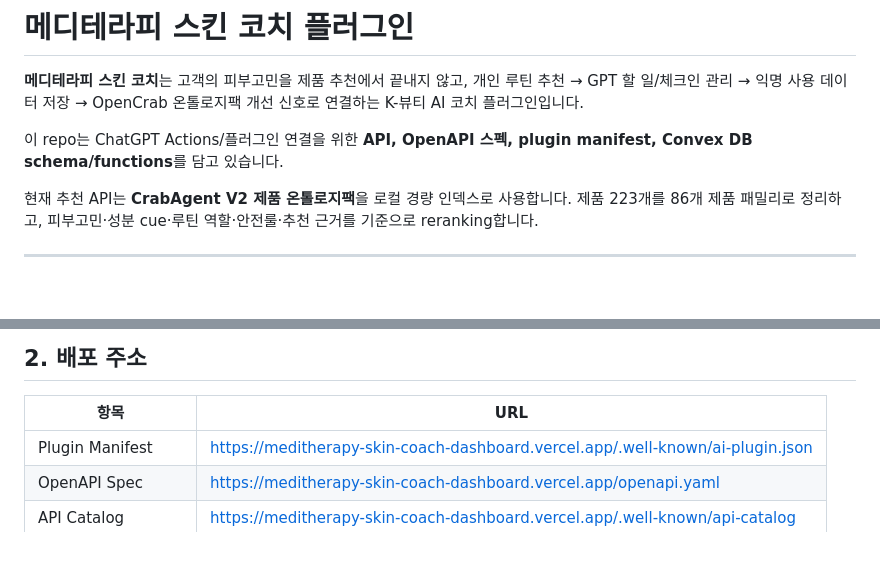
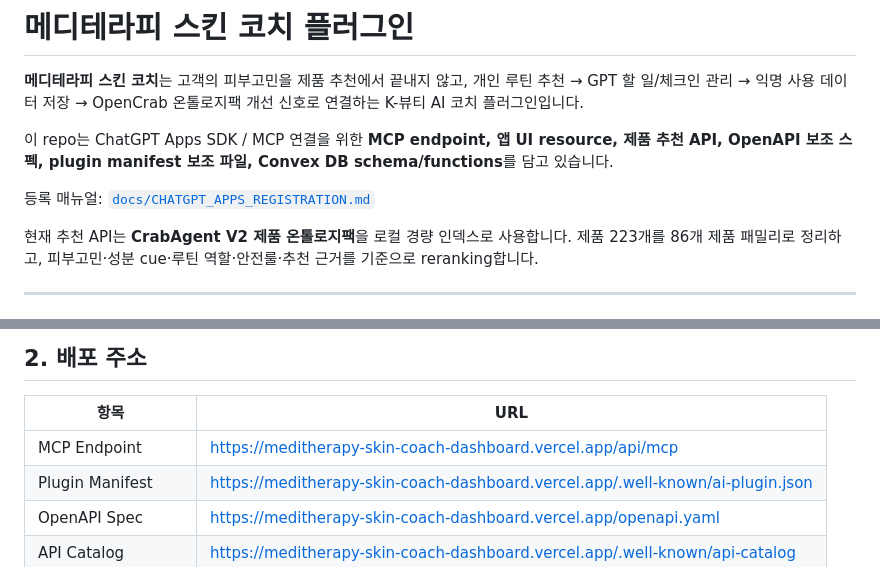
Before and after one commit to contentscoin/meditherapy-skin-coach-plugin, a Markdown page: README.md, 2 parts joined by grey strips. Rendered like a GitHub page; blank space fills up the shorter version.

Commit message:
Add ChatGPT Apps registration manual

```diff
--- a/README.md
+++ b/README.md
@@ -2,7 +2,9 @@
 
 **메디테라피 스킨 코치**는 고객의 피부고민을 제품 추천에서 끝내지 않고, 개인 루틴 추천 → GPT 할 일/체크인 관리 → 익명 사용 데이터 저장 → OpenCrab 온톨로지팩 개선 신호로 연결하는 K-뷰티 AI 코치 플러그인입니다.
 
-이 repo는 ChatGPT Actions/플러그인 연결을 위한 **API, OpenAPI 스펙, plugin manifest, Convex DB schema/functions**를 담고 있습니다.
+이 repo는 ChatGPT Apps SDK / MCP 연결을 위한 **MCP endpoint, 앱 UI resource, 제품 추천 API, OpenAPI 보조 스펙, plugin manifest 보조 파일, Convex DB schema/functions**를 담고 있습니다.
+
+등록 매뉴얼: [`docs/CHATGPT_APPS_REGISTRATION.md`](docs/CHATGPT_APPS_REGISTRATION.md)
 
 현재 추천 API는 **CrabAgent V2 제품 온톨로지팩**을 로컬 경량 인덱스로 사용합니다. 제품 223개를 86개 제품 패밀리로 정리하고, 피부고민·성분 cue·루틴 역할·안전룰·추천 근거를 기준으로 reranking합니다.
 
@@ -18,6 +20,7 @@
 
 | 항목 | URL |
 |---|---|
+| MCP Endpoint | https://meditherapy-skin-coach-dashboard.vercel.app/api/mcp |
 | Plugin Manifest | https://meditherapy-skin-coach-dashboard.vercel.app/.well-known/ai-plugin.json |
 | OpenAPI Spec | https://meditherapy-skin-coach-dashboard.vercel.app/openapi.yaml |
 | API Catalog | https://meditherapy-skin-coach-dashboard.vercel.app/.well-known/api-catalog |
```
Also changed, not shown: docs/CHATGPT_APPS_REGISTRATION.md (added, +269 -0 lines).
